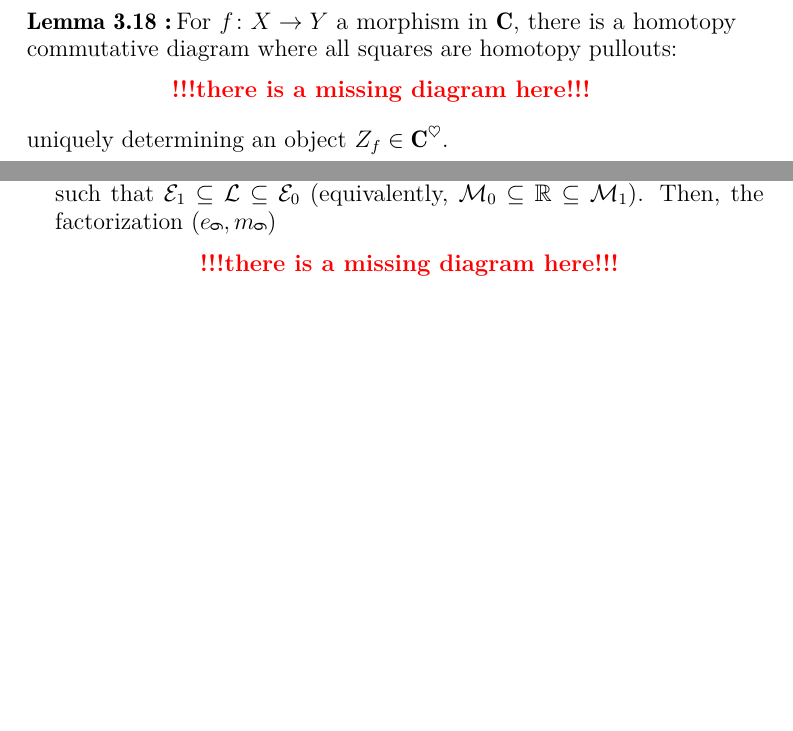
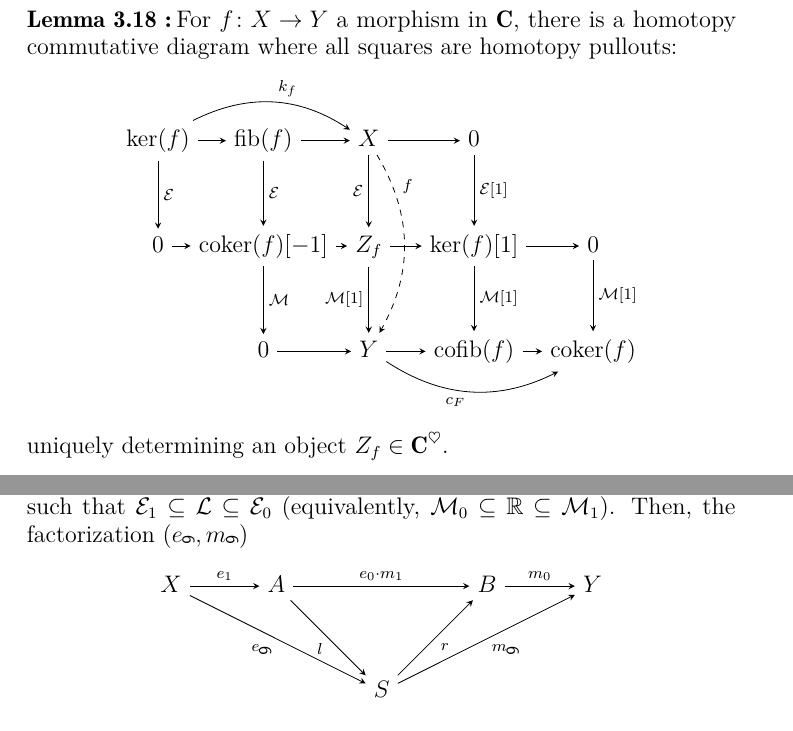
Before and after one commit to tetrapharmakon/hrts-n-tow, a LaTeX paper (hearts.tex, which reads preambolo.tex): two parts of pages 23 and 34 of 36 before the commit and two parts of pages 23 and 35 of 36 after it, joined at a grey line, cut so that both start at the same text, the shorter picture padded with empty space. Compiled offline with pdfLaTeX.

Commit message:
finished diags

```diff
--- a/hearts.tex
+++ b/hearts.tex
@@ -709,17 +699,18 @@ is a pushout diagram in $\C^\heart$.
 For $f\colon X\to Y$ a morphism in $\C$, there is a homotopy commutative diagram where all squares are homotopy pullouts:
 \[
 \begin{kodi}
-\node[red] {\bf !!!there is a missing diagram here!!!};
-% \lattice[mesh={4em}{6em}]{
-% (ker):\ker(f); & (fib):\fib(f); & X; & 0; \\
-% (01):0; &(coker-1):\coker(f)[-1]; & (Z):Z_f; &(ker1):\ker(f)[1]; & (02):0; \\
-% & (03):0; & Y; & (cofib):\cofib(f); & (coker):\coker(f); \\
-% };
-% \mor ker -> fib -> X -> 0 {\E[1]}:-> ker1 -> 02 {\M[1]}:-> coker;
-% \mor ker {\E}:-> 01 -> coker-1 -> Z -> ker1 {\M[1]}:-> cofib -> coker;
-% \mor fib {\E}:-> coker-1 {\M}:-> 03 -> Y -> cofib;
-% \mor[swap] X {\E}:-> Z {\M[1]}:-> Y;
-% \mor X {near start}:f:dashed,r> Y; \mor ker k_f:r> X; \mor[swap] Y c_F:L> coker;
+\obj{
+|(ker)| \ker(f) &|(fib)| \fib(f) & X & 0 \\
+|(01)| 0 &|(coker-1)| \coker(f)[-1] & |(Z)| Z_f &|(ker1)| \ker(f)[1] &|(02)| 0 \\
+& |(03)| 0 & Y & |(cofib)| \cofib(f) & |(coker)| \coker(f) \\
+};
+\mor ker -> fib -> X -> 0 {{\E[1]}}:-> ker1 -> 02 {{\M[1]}}:-> coker;
+\mor ker {\E}:-> 01 -> coker-1 -> Z -> ker1 {{\M[1]}}:-> cofib -> coker;
+\mor fib {\E}:-> coker-1 {\M}:-> 03 -> Y -> cofib;
+\mor[swap] X {\E}:-> Z {{\M[1]}}:-> Y;
+\mor X f:{near start},dashed,{bend left},-> Y;
+\mor ker k_f:{bend left},-> X;
+\mor[swap] Y c_F:{bend right},-> coker;
 \end{kodi}\]
 uniquely determining an object $Z_f\in \C^\heart$.
 \end{lemma}
@@ -1081,17 +1072,16 @@ The situation is best depicted in the following picture giving the factorization
 \end{figure}
 Even if the result can also be obtained from a direct argument, as a consequence of the following general fact about ternary FS:
 \begin{lemma}[Tilting of factorizations]\label{tilted.FS}
-Let $\tee\colon \Z\to \ts(\C)$ be a $\Z$\hyp{}family of normal torsion theories on a stable $\infty$\hyp{}category $\C$, having values $\tee_i = (\E_i, \M_i)$ for $i\in\Z$ (here, we will only consider the values $\tee_0, \tee_1 = \tee_0[1]$); let $(\LL,\mathcal{R})$ be a torsion theory on the heart $\C^\heart = \C_{[0,1)}$ such that $\E_1\subseteq \LL \subseteq \E_0$ (equivalently, $\M_0 \subseteq \R \subseteq \M_1$). Then, the factorization $(e_{\tilt},m_{\tilt})$
+Let $\tee\colon \Z\to \ts(\C)$ be a $\Z$\hyp{}family of normal torsion theories on a stable $\infty$\hyp{}category $\C$, having values $\tee_i = (\E_i, \M_i)$ for $i\in\Z$ (here, we will only consider the values $\tee_0, \tee_1 = \tee_0[1]$); let $(\LL,\mathcal{R})$ be a torsion theory on the heart $\C^\heart = \C_{[0,1)}$ such that $\E_1\subseteq \LL \subseteq \E_0$ (equivalently, $\M_0 \subseteq \R \subseteq \M_1$). Then, the factorization $(e_{\mintilt},m_{\mintilt})$
 \[
 \begin{kodi}
-\node[red] {\bf !!!there is a missing diagram here!!!};
-% \lattice[mesh]{
-% \obj X; & \obj A; && \obj B; & \obj Y; \\
-% && \obj S; &&\\
-% };
-% \mor X e_1:-> A {e_0 \cdot m_1}:-> B m_0:-> Y;
-% \mor[swap] A l:-> S r:-> B;
-% \mor[dashed, L>,swap] X e_{\tilt}:-> S m_{\tilt}:-> Y;
+\obj{
+X & A && B & Y \\
+&& S &&\\
+};
+\mor X e_1:-> A {e_0 \cdot m_1}:-> B m_0:-> Y;
+\mor[swap] A l:-> S r:-> B;
+\mor[dashed, bend right,swap] X {e_{\mintilt}}:-> S {m_{\mintilt}}:-> Y;
 \end{kodi}
 \]
 of a morphism $f\colon X\to Y$ in $\C$, obtained from the synergy of the ternary factorization induced by $\tee_0 \preceq \tee_1$, plus the $(\mathcal{L},\mathcal{R})$\hyp{}factorization of its middle part $A\to B \in \E_0\cap \M_1$, defines a factorization system on $\C$, called the \emph{tilting} of $\tee$ (confused with its $0$\hyp{}value $\tee_0$, in view of Remark \refbf{trivial.but.useful2}) by $(\LL, \fR)$, and denoted $\tee\tilt (\LL,\fR)$.
--- a/preambolo.tex
+++ b/preambolo.tex
@@ -180,6 +180,7 @@ amssymb
 
 \def\rwr{\raisebox{\depth}{\rotatebox[origin=c]{90}{$\wr$}}}
 \def\tilt{\mathrel{\scalebox{.75}{\rotatebox[origin=c]{-90}{\sf 6}}}}
+\def\mintilt{\scalebox{.75}{\rotatebox[origin=c]{-90}{\sf 6}}}
 \def\LL{\mathcal{L}}
 \def\fR{\mathcal{R}}
 \def\semicol{\fatsemi}
```
Also changed, not shown: hearts.pdf, hearts.tex (40 more changed lines).
